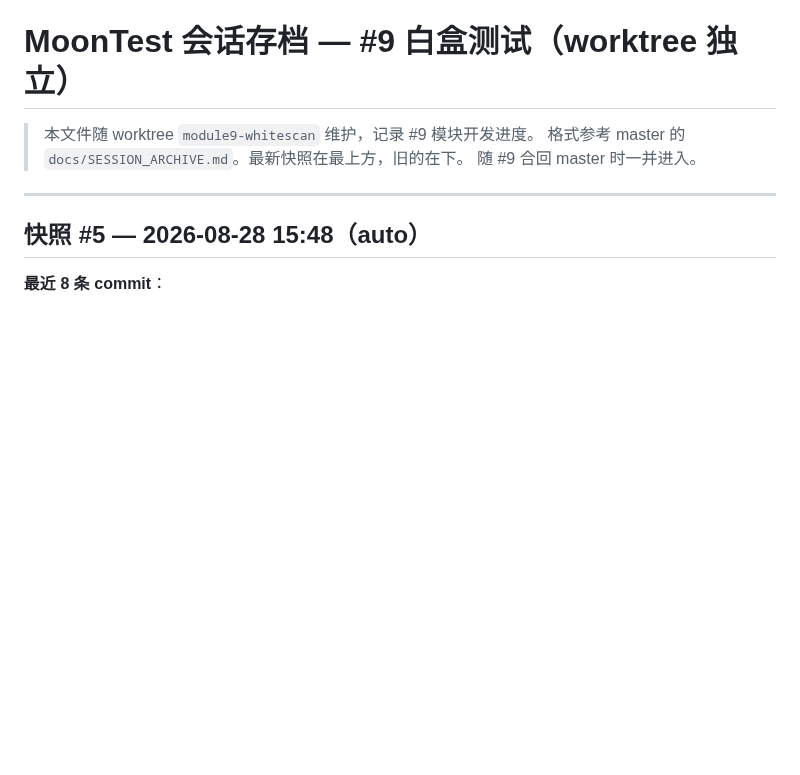
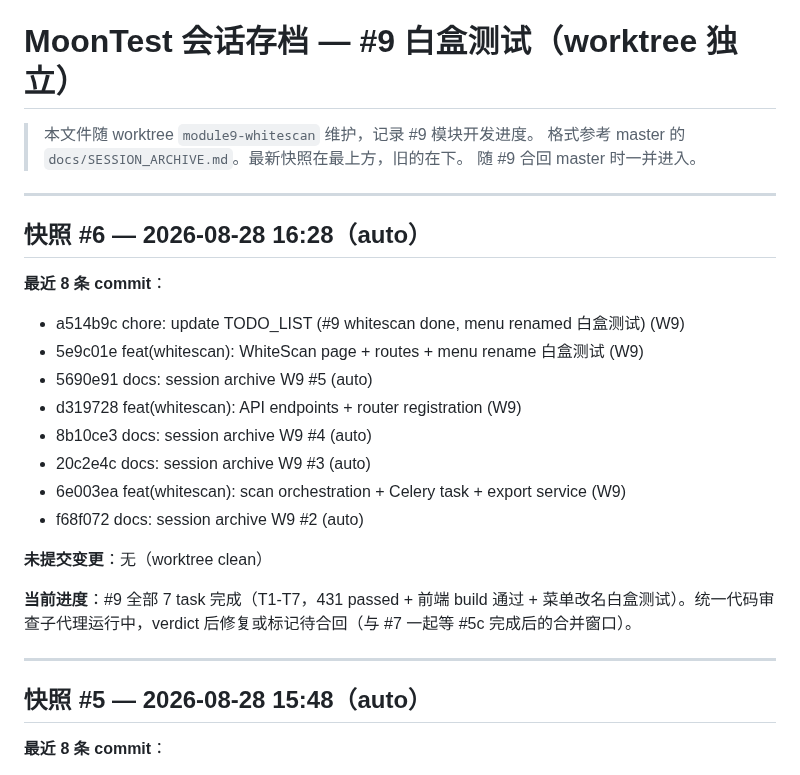
Before and after one commit to moon136lf/testhub_platform-main, a Markdown page: docs/SESSION_ARCHIVE_W9.md, the part around the change. GitHub-like rendering; blank space fills up the shorter version.

Commit message:
docs: session archive W9 #6 (auto)

```diff
--- a/docs/SESSION_ARCHIVE_W9.md
+++ b/docs/SESSION_ARCHIVE_W9.md
@@ -3,6 +3,24 @@
 > 本文件随 worktree `module9-whitescan` 维护，记录 #9 模块开发进度。
 > 格式参考 master 的 `docs/SESSION_ARCHIVE.md`。最新快照在最上方，旧的在下。
 > 随 #9 合回 master 时一并进入。
+
+---
+
+## 快照 #6 — 2026-08-28 16:28（auto）
+
+**最近 8 条 commit**：
+- a514b9c chore: update TODO_LIST (#9 whitescan done, menu renamed 白盒测试) (W9)
+- 5e9c01e feat(whitescan): WhiteScan page + routes + menu rename 白盒测试 (W9)
+- 5690e91 docs: session archive W9 #5 (auto)
+- d319728 feat(whitescan): API endpoints + router registration (W9)
+- 8b10ce3 docs: session archive W9 #4 (auto)
+- 20c2e4c docs: session archive W9 #3 (auto)
+- 6e003ea feat(whitescan): scan orchestration + Celery task + export service (W9)
+- f68f072 docs: session archive W9 #2 (auto)
+
+**未提交变更**：无（worktree clean）
+
+**当前进度**：#9 全部 7 task 完成（T1-T7，431 passed + 前端 build 通过 + 菜单改名白盒测试）。统一代码审查子代理运行中，verdict 后修复或标记待合回（与 #7 一起等 #5c 完成后的合并窗口）。
 
 ---
 
```
